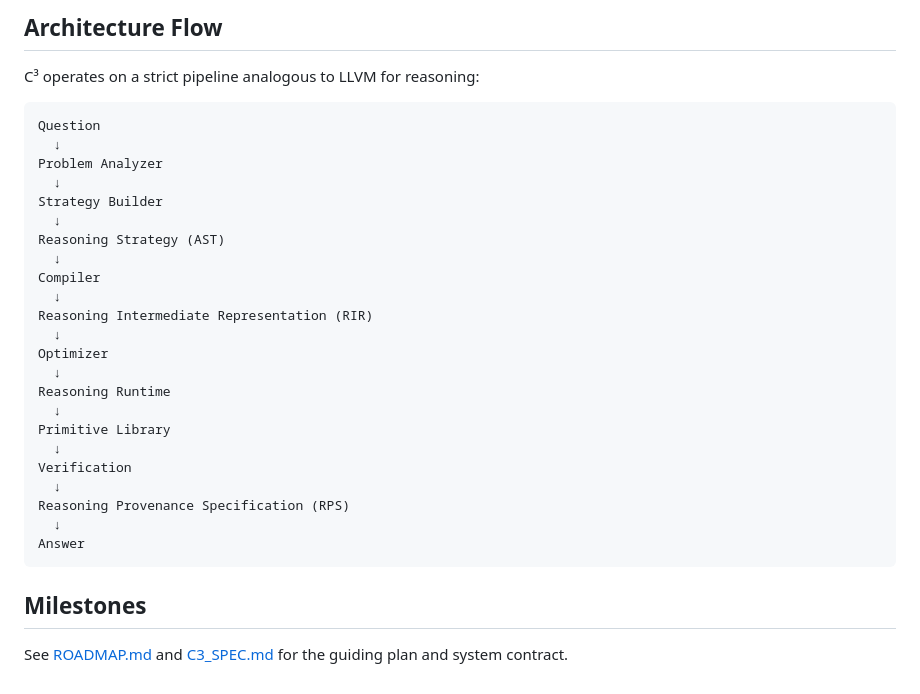
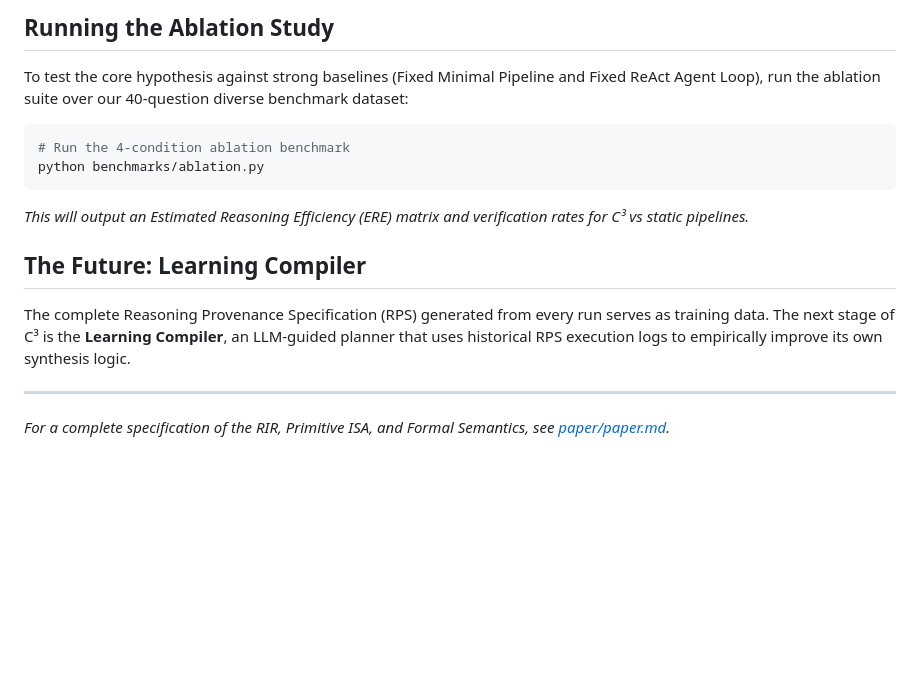
Before and after one commit to Om7035/c3, a Markdown page: README.md, the part around the change printed below. Rendered like a GitHub page; blank space fills up the shorter version.

````diff
--- a/README.md
+++ b/README.md
@@ -35,35 +52,19 @@ C3/
 ```
 
-## Architecture Flow
+## Running the Ablation Study
 
-C³ operates on a strict pipeline analogous to LLVM for reasoning:
+To test the core hypothesis against strong baselines (Fixed Minimal Pipeline and Fixed ReAct Agent Loop), run the ablation suite over our 40-question diverse benchmark dataset:
 
-```
-Question
-  ↓
-Problem Analyzer
-  ↓
-Strategy Builder
-  ↓
-Reasoning Strategy (AST)
-  ↓
-Compiler
-  ↓
-Reasoning Intermediate Representation (RIR)
-  ↓
-Optimizer
-  ↓
-Reasoning Runtime
-  ↓
-Primitive Library
-  ↓
-Verification
-  ↓
-Reasoning Provenance Specification (RPS)
-  ↓
-Answer
+```bash
+# Run the 4-condition ablation benchmark
+python benchmarks/ablation.py
 ```
 
-## Milestones
+*This will output an Estimated Reasoning Efficiency (ERE) matrix and verification rates for C³ vs static pipelines.*
 
-See [ROADMAP.md](ROADMAP.md) and [C3_SPEC.md](C3_SPEC.md) for the guiding plan and system contract.
+## The Future: Learning Compiler
+
+The complete Reasoning Provenance Specification (RPS) generated from every run serves as training data. The next stage of C³ is the **Learning Compiler**, an LLM-guided planner that uses historical RPS execution logs to empirically improve its own synthesis logic.
+
+---
+*For a complete specification of the RIR, Primitive ISA, and Formal Semantics, see [paper/paper.md](paper/paper.md).*
````
Also changed, not shown: other parts of README.md (+42 -25 lines), docs/assets/c3_architecture.png (added).
